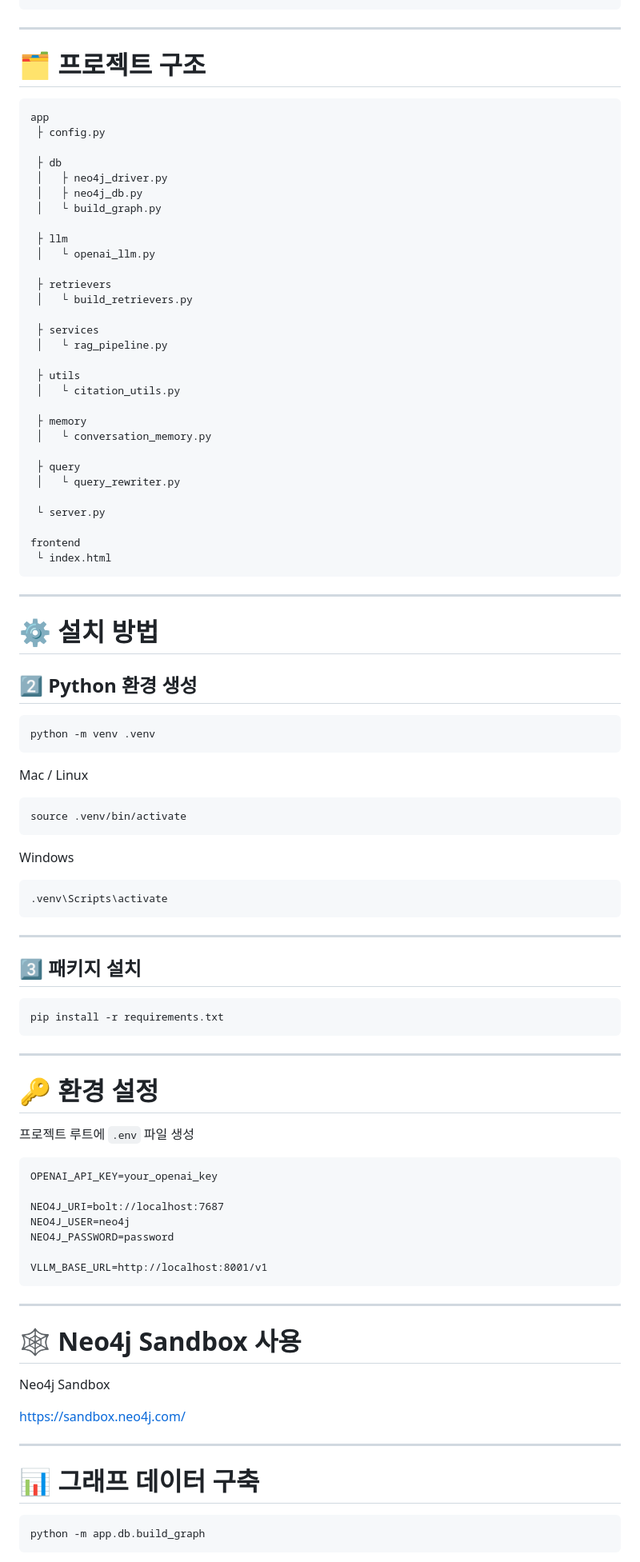
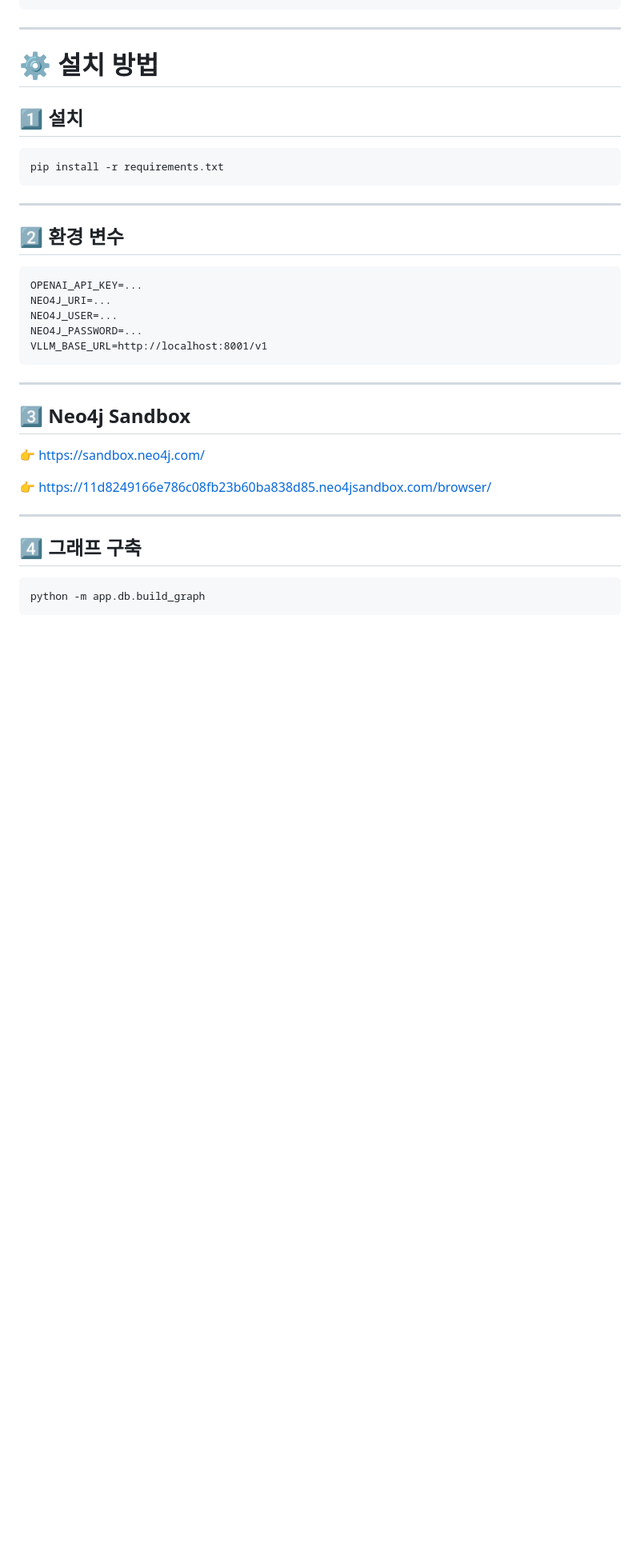
Before and after one commit to HJJunn/graph-rag-finance-sanctions, a Markdown page: README.md, the part around one of its changes. Shown at 80% size. Drawn GitHub-style; blank space fills up the shorter version.

````diff
--- a/README.md
+++ b/README.md
@@ -179,67 +200,11 @@ Graph Visualization
 
 ---
 
-# 🗂 프로젝트 구조
-
-```
-app
- ├ config.py
-
- ├ db
- │   ├ neo4j_driver.py
- │   ├ neo4j_db.py
- │   └ build_graph.py
-
- ├ llm
- │   └ openai_llm.py
-
- ├ retrievers
- │   └ build_retrievers.py
-
- ├ services
- │   └ rag_pipeline.py
-
- ├ utils
- │   └ citation_utils.py
-
- ├ memory
- │   └ conversation_memory.py
-
- ├ query
- │   └ query_rewriter.py
-
- └ server.py
-
-frontend
- └ index.html
-```
-
----
 
 # ⚙️ 설치 방법
 
 
-## 2️⃣ Python 환경 생성
-
-```
-python -m venv .venv
-```
-
-Mac / Linux
-
-```
-source .venv/bin/activate
-```
-
-Windows
-
-```
-.venv\Scripts\activate
-```
-
----
-
-## 3️⃣ 패키지 설치
+## 1️⃣ 설치
 
 ```
 pip install -r requirements.txt
@@ -247,31 +212,27 @@ pip install -r requirements.txt
 
 ---
 
-# 🔑 환경 설정
-
-프로젝트 루트에 `.env` 파일 생성
+## 2️⃣ 환경 변수
 
 ```
-OPENAI_API_KEY=your_openai_key
-
-NEO4J_URI=bolt://localhost:7687
-NEO4J_USER=neo4j
-NEO4J_PASSWORD=password
-
+OPENAI_API_KEY=...
+NEO4J_URI=...
+NEO4J_USER=...
+NEO4J_PASSWORD=...
 VLLM_BASE_URL=http://localhost:8001/v1
 ```
 
 ---
 
-# 🕸 Neo4j Sandbox 사용
+## 3️⃣ Neo4j Sandbox
 
-Neo4j Sandbox
+👉 https://sandbox.neo4j.com/
 
-https://sandbox.neo4j.com/
+👉 https://11d8249166e786c08fb23b60ba838d85.neo4jsandbox.com/browser/
 
 ---
 
-# 📊 그래프 데이터 구축
+## 4️⃣ 그래프 구축
 
 ```
 python -m app.db.build_graph
````
Also changed, not shown: other parts of README.md (+31 -92 lines).
